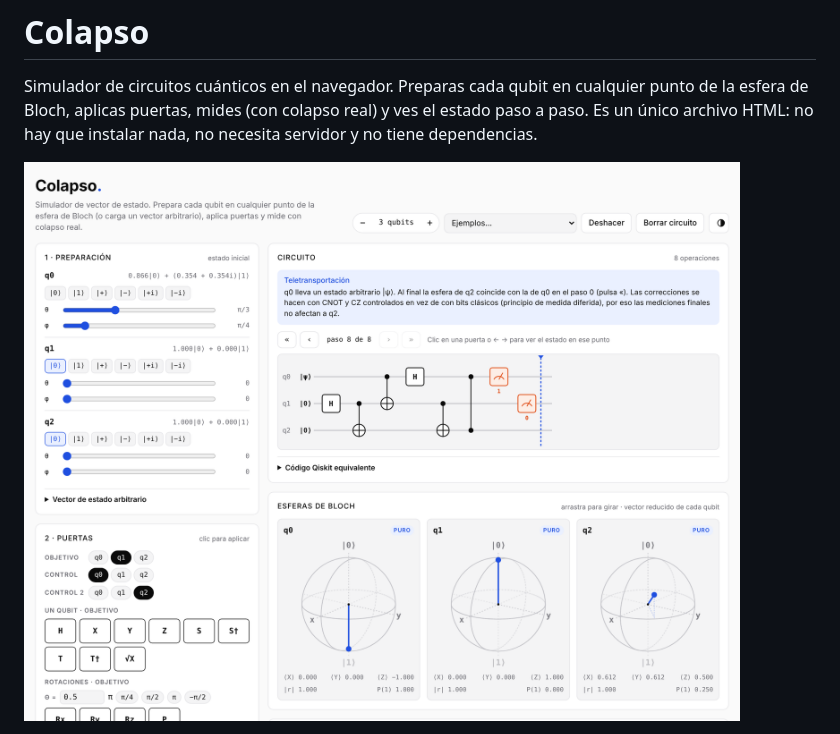
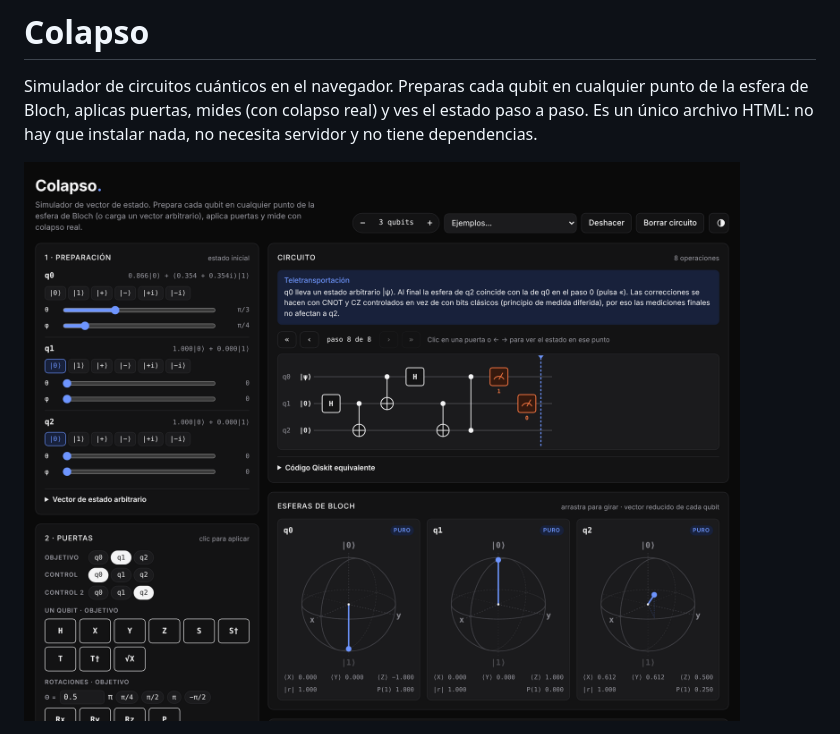
Before and after one commit to mateogajic/superpose, a Markdown page: README.md, the part around one of its changes. Rendered like a GitHub page.

```diff
--- a/README.md
+++ b/README.md
@@ -2,5 +2,5 @@
 
 Simulador de circuitos cuánticos en el navegador. Preparas cada qubit en cualquier punto de la esfera de Bloch, aplicas puertas, mides (con colapso real) y ves el estado paso a paso. Es un único archivo HTML: no hay que instalar nada, no necesita servidor y no tiene dependencias.
 
-![Captura de Colapso](docs/captura.png)
+![Captura de Colapso](docs/captura-oscuro.png)
 
```
Also changed, not shown: other parts of README.md (+1 -1 lines).
